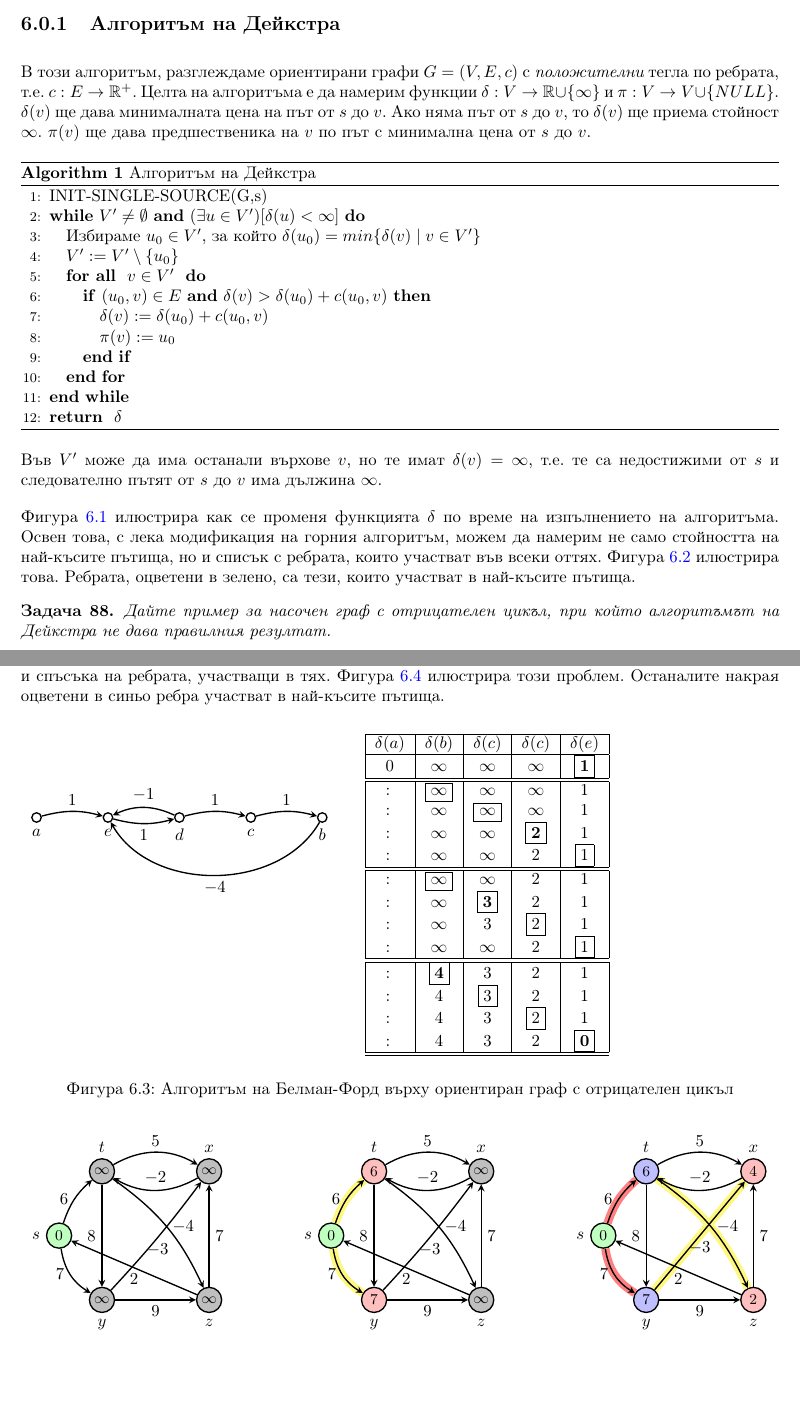
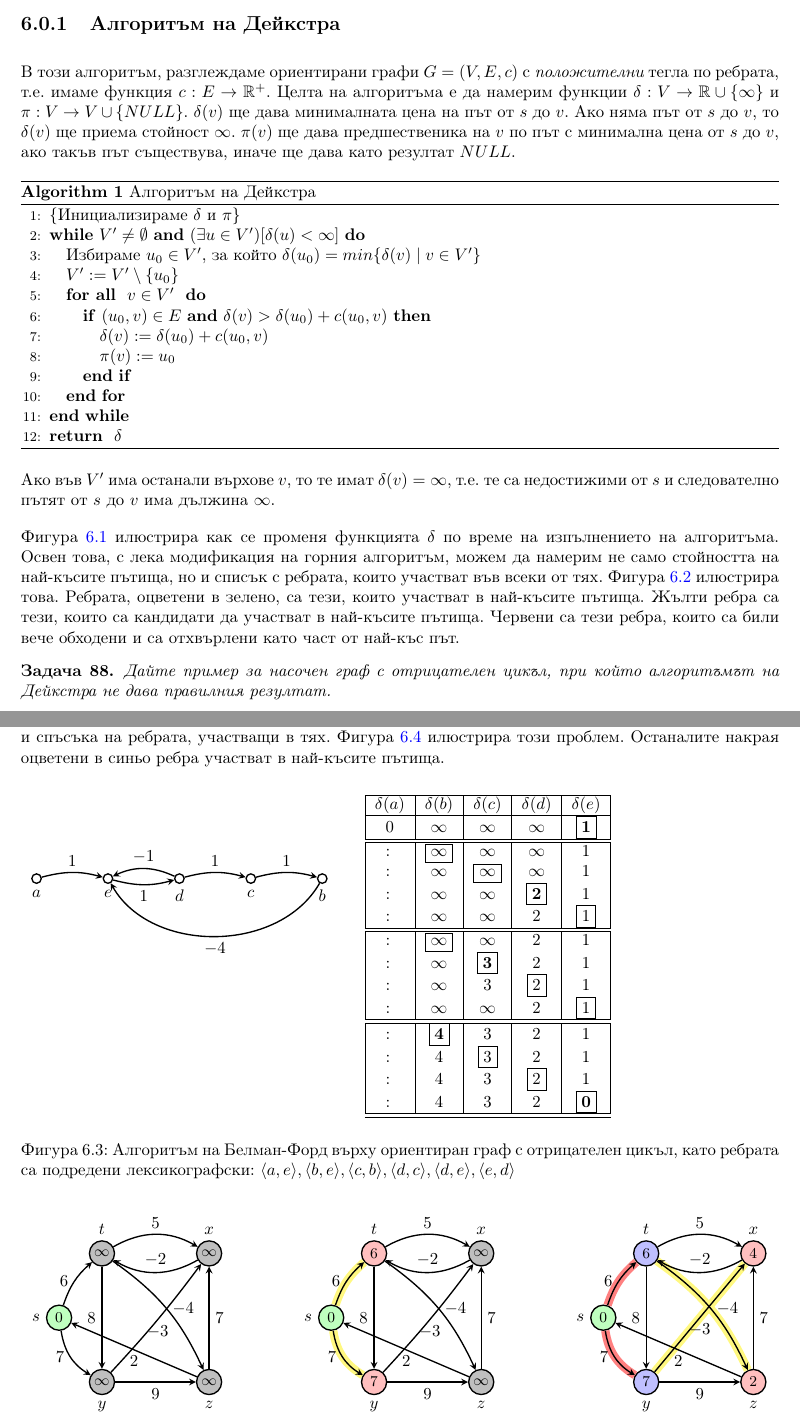
Before and after one commit to stefk0/discrete-math, a LaTeX book (discrete-math.tex, which reads graph-alg.tex): two parts of pages 31 and 34 of 35, joined at a grey line, cut so that both start at the same text, the shorter picture padded with empty space. Compiled offline with pdfLaTeX.

Commit message:
Добавени малко неща за алгоритми за графи.

```diff
--- a/discrete-math.tex
+++ b/discrete-math.tex
@@ -64,6 +64,7 @@ citecolor=green, urlcolor=blue]{hyperref}
 \newcommand{\zs}{overline{z}}
 \newcommand{\ov}[1]{\overline{#1}}
 \newcommand{\abs}[1]{\vert{#1}\vert}
+\newcommand{\pair}[1]{\langle{#1}\rangle}
 
 \makeindex
 \begin{document}
--- a/graph-alg.tex
+++ b/graph-alg.tex
@@ -1,18 +1,21 @@
 \chapter {Алгоритми за графи}
 
-\subsection{Алгоритъм на Дейкстра}\index{Дейкстра!алгоритъм}
+\subsection{Алгоритъм на Дейкстра}
+\index{Дейкстра!алгоритъм}
 
-В този алгоритъм, разглеждаме ориентирани графи $G = (V,E,c)$ с {\em положителни} тегла по ребрата, т.е. $c:E\to\R^+$.
+В този алгоритъм, разглеждаме ориентирани графи $G = (V,E,c)$ с {\em положителни} тегла по ребрата, т.е.
+имаме функция $c:E\to\R^+$.
 Целта на алгоритъма е да намерим функции $\delta: V\to\R\cup\{\infty\}$ и $\pi:V\to V\cup\{NULL\}$.
 $\delta(v)$ ще дава минималната цена на път от $s$ до $v$. Ако няма път от $s$ до $v$, то $\delta(v)$
-ще приема стойност $\infty$. $\pi(v)$ ще дава предшественика на $v$ по път с минимална цена от $s$ до $v$.
+ще приема стойност $\infty$. $\pi(v)$ ще дава предшественика на $v$ по път с минимална цена от $s$ до $v$,
+ако такъв път съществува, иначе ще дава като резултат $NULL$.
 
 \begin{algorithm}
 \caption{Алгоритъм на Дейкстра}
 \label{alg:dijkstra}
 
 \begin{algorithmic}[1]
-  \STATE INIT-SINGLE-SOURCE(G,s)
+  \STATE \COMMENT{Инициализираме $\delta$ и $\pi$}
 
   \WHILE{$V^\prime\neq\emptyset$ \AND $(\exists u\in V^\prime)[\delta(u)<\infty]$}
   \STATE Избираме $u_0\in V^\prime$, за който $ \delta(u_0) = min\{\delta(v)\mid v\in V^\prime\} $
@@ -28,13 +31,15 @@ $\delta(v)$ ще дава минималната цена на път от $s$
 \end{algorithmic}
 \end{algorithm}
 
-Във $V^\prime$ може да има останали върхове $v$, но те имат $\delta(v) = \infty$, т.е.
+Ако във $V^\prime$ има останали върхове $v$, то те имат $\delta(v) = \infty$, т.е.
 те са недостижими от $s$ и следователно пътят от $s$ до $v$ има дължина $\infty$.
 
 Фигура \ref{fig:dijkstra-table} илюстрира как се променя функцията $\delta$ по време на изпълнението на алгоритъма.
 Освен това, с лека модификация на горния алгоритъм, можем да намерим не само стойността на най-късите пътища, но
-и списък с ребрата, които участват във всеки оттях. Фигура \ref{fig:dijkstra-graph} илюстрира това.
+и списък с ребрата, които участват във всеки от тях. Фигура \ref{fig:dijkstra-graph} илюстрира това.
 Ребрата, оцветени в зелено, са тези, които участват в най-късите пътища.
+Жълти ребра са тези, които са кандидати да участват в най-късите пътища.
+Червени са тези ребра, които са били вече обходени и са отхвърлени като част от най-къс път.
 
 \tikzstyle{weight} = [font=\small]
 \tikzstyle{value} = [font=\small]
@@ -227,7 +232,7 @@ $\delta(v)$ ще дава минималната цена на път от $s$
 \subfigure{
       \begin{tabular}{|c|c|c|c|c|}
       \hline
-      $\delta(a)$ & $\delta(b)$ & $\delta(c)$ & $\delta(c)$ & $\delta(e)$ \\
+      $\delta(a)$ & $\delta(b)$ & $\delta(c)$ & $\delta(d)$ & $\delta(e)$ \\
       \hline
       0 & $\infty$ & $\infty$ & $\infty$ & {\bf \framebox{1}}\\
       \hline
@@ -249,7 +254,8 @@ $\delta(v)$ ще дава минималната цена на път от $s$
       \hline\hline
     \end{tabular}
   }
-  \caption{Алгоритъм на Белман-Форд върху ориентиран граф с отрицателен цикъл}
+  \caption{Алгоритъм на Белман-Форд върху ориентиран граф с отрицателен цикъл,
+  като ребрата са подредени лексикографски: $\pair{a,e}, \pair{b,e}, \pair{c,b}, \pair{d,c}, \pair{d,e}, \pair{e, d}$}
   \label{fig:bellman-ford-negative-cycle}
 \end{figure}
 
```
Also changed, not shown: graphs.tex (+1 -1 lines), ds.bib (line endings or trailing spaces), graph-alg.tex (18 more changed lines).
